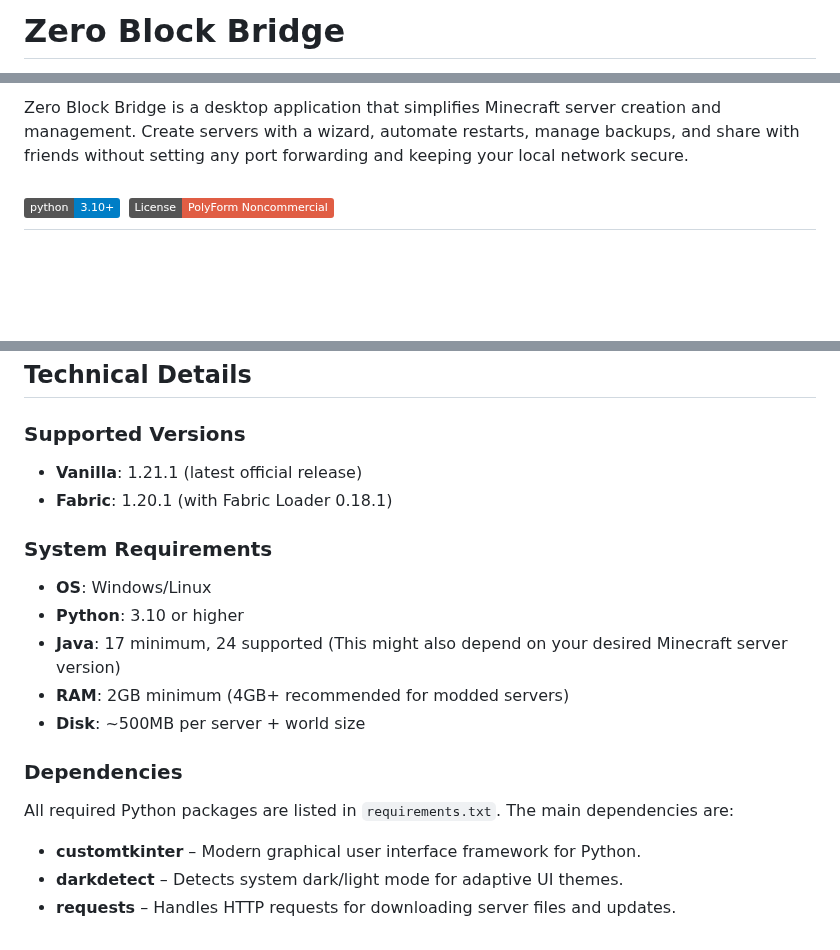
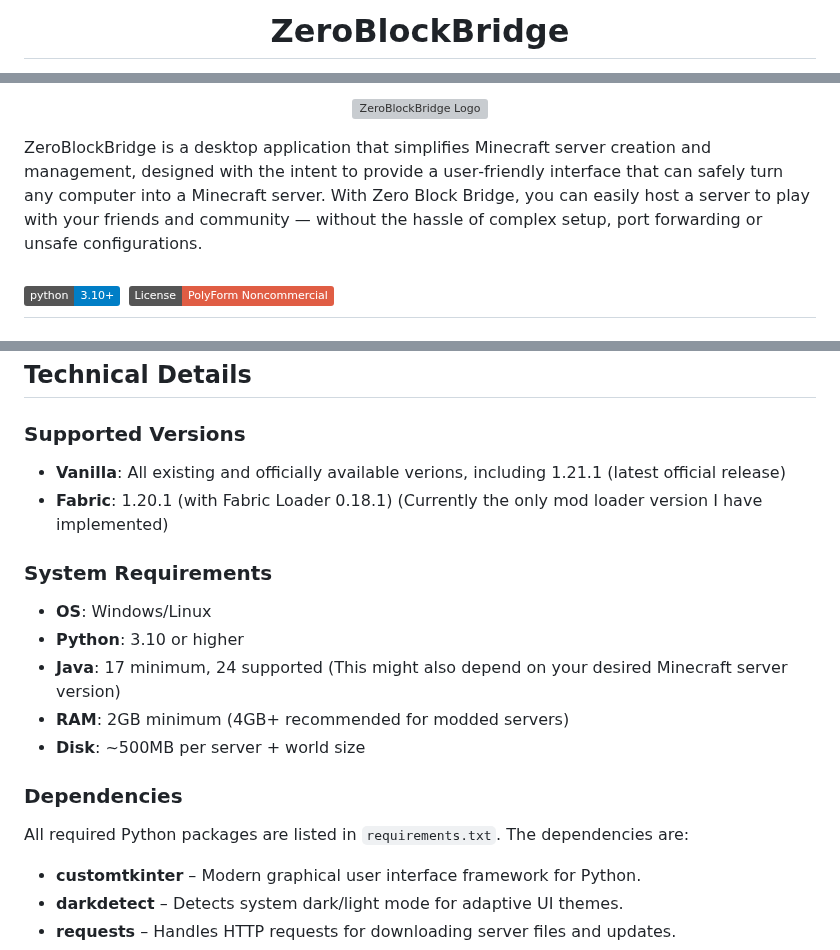
Before and after one commit to DesvoSoft/ZeroBlockBridge, a Markdown page: README.md, 3 parts joined by grey strips. GitHub-like rendering; badges without logos; blank space fills up the shorter version; grey boxes are pictures that could not be loaded.

Commit message:
Revise README for improved clarity and structure
Updated README.md to enhance clarity and formatting.

```diff
--- a/README.md
+++ b/README.md
@@ -1,2 +1,2 @@
-# Zero Block Bridge
+<h1 align="center">ZeroBlockBridge</h1>
 
@@ -4,5 +4,9 @@
 
-Zero Block Bridge is a desktop application that simplifies Minecraft server creation and management. Create servers with a wizard, automate restarts, manage backups, and share with friends without setting any port forwarding and keeping your local network secure.
+<p align="center">
+  <img src="assets/logo.png" alt="ZeroBlockBridge Logo" width="200"/>
+</p>
+
+ZeroBlockBridge is a desktop application that simplifies Minecraft server creation and management, designed with the intent to provide a user‑friendly interface that can safely turn any computer into a Minecraft server. With Zero Block Bridge, you can easily host a server to play with your friends and community — without the hassle of complex setup, port forwarding or unsafe configurations.
 
 [![Python 3.10+](https://img.shields.io/badge/python-3.10+-blue.svg)](https://www.python.org/downloads/)
 [![License: PolyForm Noncommercial](https://img.shields.io/badge/License-PolyForm_Noncommercial-red.svg)](https://polyformproject.org/licenses/noncommercial/1.0.0/)
@@ -210,8 +214,8 @@ MCTunnel/
 
 ### Supported Versions
 
-- **Vanilla**: 1.21.1 (latest official release)
-- **Fabric**: 1.20.1 (with Fabric Loader 0.18.1)
+- **Vanilla**: All existing and officially available verions, including 1.21.1 (latest official release)
+- **Fabric**: 1.20.1 (with Fabric Loader 0.18.1) (Currently the only mod loader version I have implemented)
 
 ### System Requirements
 
@@ -223,7 +227,7 @@ MCTunnel/
 
 ### Dependencies
 
-All required Python packages are listed in `requirements.txt`. The main dependencies are:
+All required Python packages are listed in `requirements.txt`. The dependencies are:
 
 - **customtkinter** – Modern graphical user interface framework for Python.
 - **darkdetect** – Detects system dark/light mode for adaptive UI themes.
```
Also changed, not shown: other parts of README.md (+1 -1 lines).
